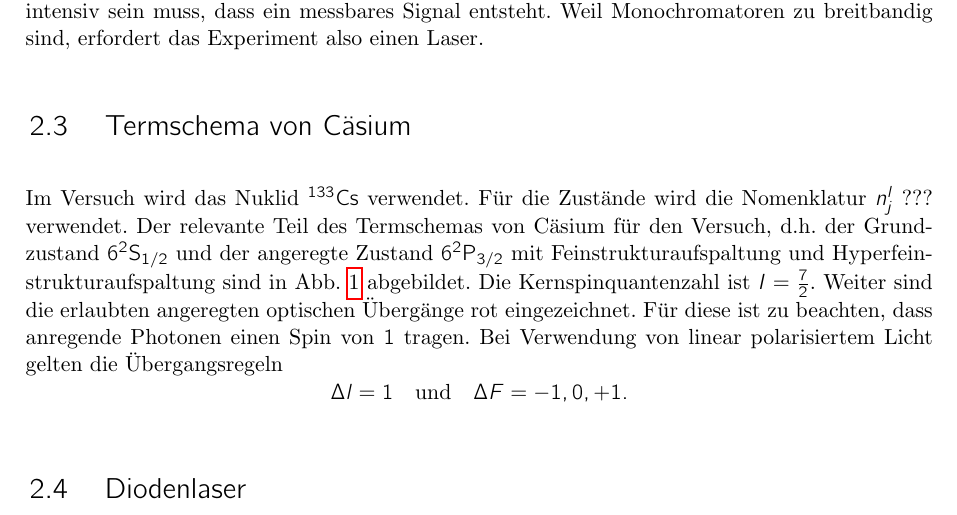
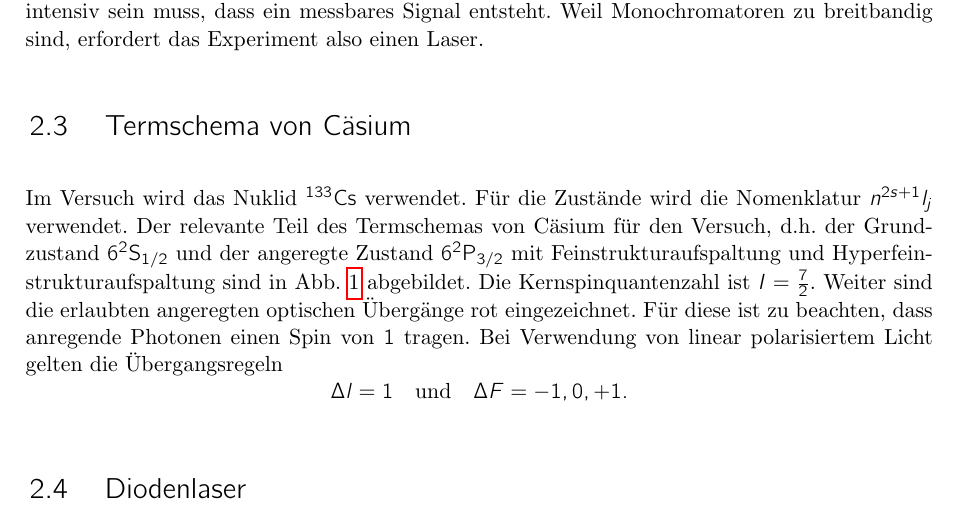
Before and after one commit to HermannBoettcher/Laserspektroskopie, a LaTeX thesis (bericht.tex, which reads kapitel/einleitung.tex): part of page 7 of 9, cut so that both start at the same text. Compiled offline with pdfLaTeX.

Commit message:
auswertung 0.4

```diff
--- a/kapitel/einleitung.tex
+++ b/kapitel/einleitung.tex
@@ -65,7 +65,7 @@
     \section{Termschema von Cäsium}
     \label{sec:termschema-caesium}
 
-      Im Versuch wird das Nuklid $\mathrm{^{133}Cs}$ verwendet. Für die Zustände wird die Nomenklatur $n^ l_j$ ??? verwendet. Der relevante Teil des Termschemas von Cäsium für den Versuch, d.h. der Grundzustand $\mathrm{6^2 S_{1/2}}$ und der angeregte Zustand $\mathrm{6^2P_{3/2}}$ mit Feinstrukturaufspaltung und Hyperfeinstrukturaufspaltung sind in \cref{fig:feinstruktur-hyperfeinstruktur} abgebildet. Die Kernspinquantenzahl ist $I=\frac{7}{2}$. Weiter sind die erlaubten angeregten optischen Übergänge rot eingezeichnet. Für diese ist zu beachten, dass anregende Photonen einen Spin von $1$ tragen. Bei Verwendung von linear polarisiertem Licht gelten die Übergangsregeln
+      Im Versuch wird das Nuklid $\mathrm{^{133}Cs}$ verwendet. Für die Zustände wird die Nomenklatur $n^{2s+1}l_j$  verwendet. Der relevante Teil des Termschemas von Cäsium für den Versuch, d.h. der Grundzustand $\mathrm{6^2 S_{1/2}}$ und der angeregte Zustand $\mathrm{6^2P_{3/2}}$ mit Feinstrukturaufspaltung und Hyperfeinstrukturaufspaltung sind in \cref{fig:feinstruktur-hyperfeinstruktur} abgebildet. Die Kernspinquantenzahl ist $I=\frac{7}{2}$. Weiter sind die erlaubten angeregten optischen Übergänge rot eingezeichnet. Für diese ist zu beachten, dass anregende Photonen einen Spin von $1$ tragen. Bei Verwendung von linear polarisiertem Licht gelten die Übergangsregeln
       \begin{equation*}
         \Delta l = 1\quad \text{und}\quad \Delta F = -1,0,+1.
       \end{equation*}
```
Also changed, not shown: bericht.pdf, kapitel/einleitung.tex (9 more changed lines).
